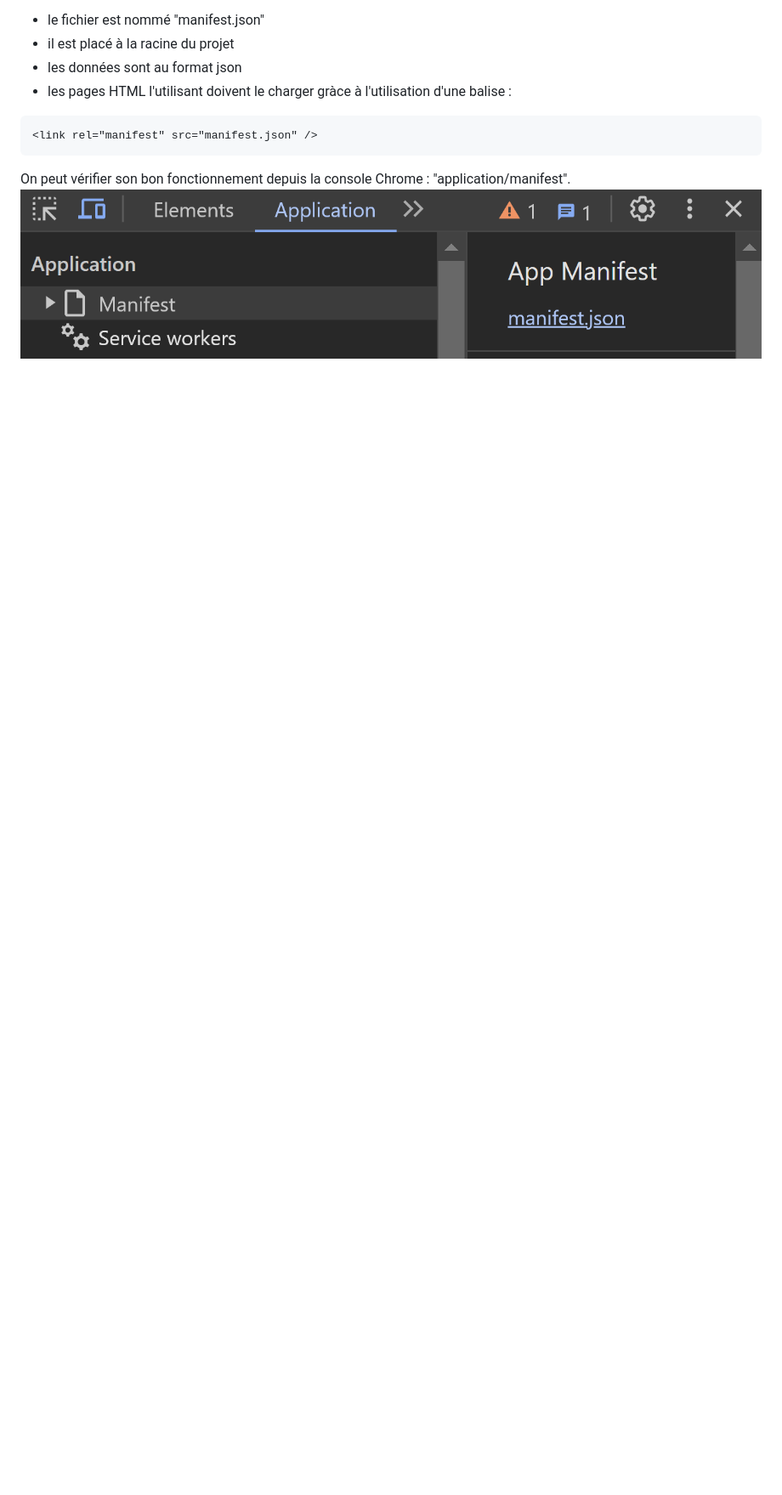
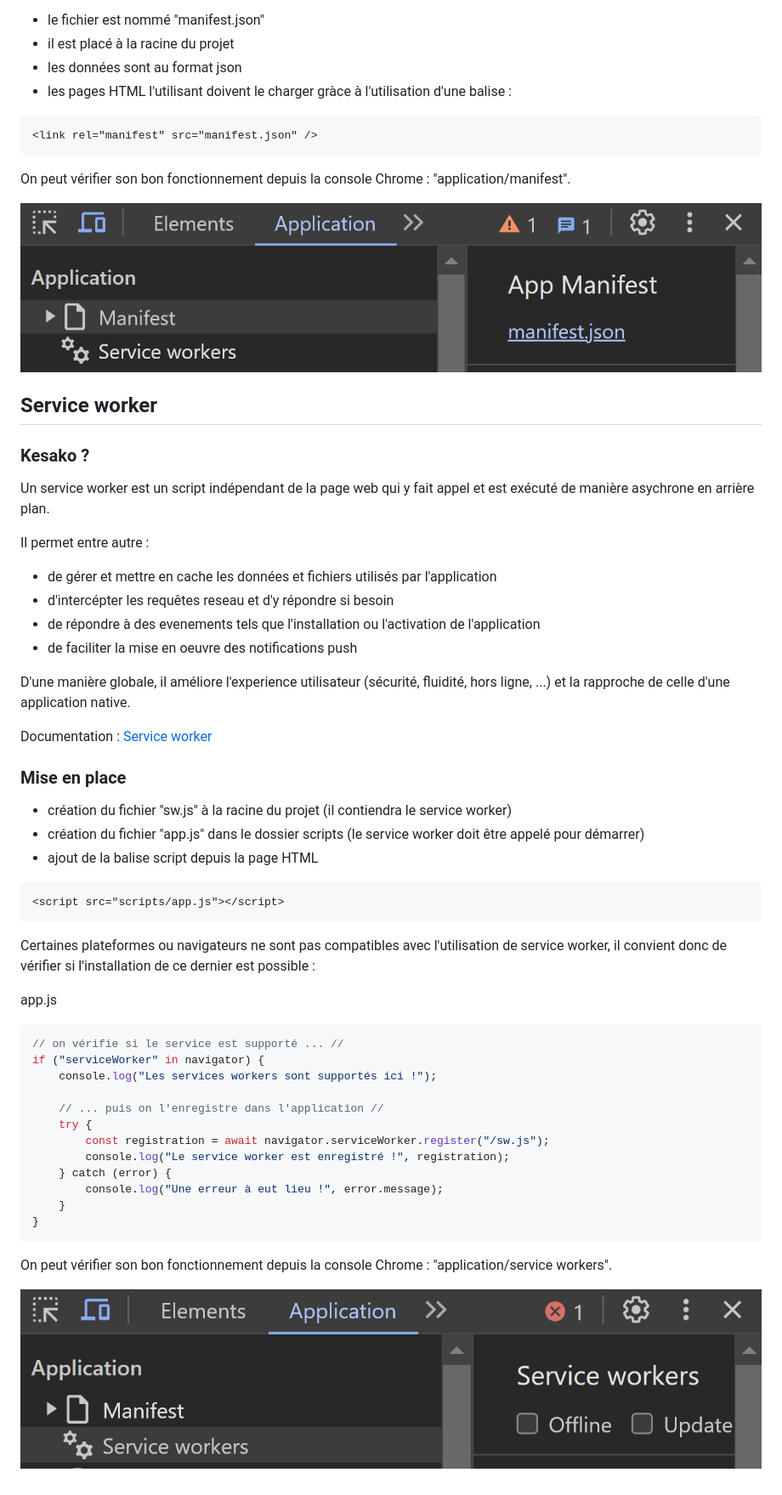
Before and after one commit to Remy-PIERRE/pwa_demo, a Markdown page: README.md, the part around the change printed below. Shown: that part at 85% size. Drawn GitHub-style; pictures changed too: images/service_worker_chrome_console.png (added); blank space fills up the shorter version.

````diff
--- a/README.md
+++ b/README.md
@@ -35,4 +39,55 @@ Il fournit entre autre le nom de l'application, les couleurs de l'interface, les
 ```
 
 On peut vérifier son bon fonctionnement depuis la console Chrome : "application/manifest".
+
 ![Chrome console, manifest](/images/manifest_chrome_console.png)
+
+## Service worker
+
+### Kesako ?
+
+Un service worker est un script indépendant de la page web qui y fait appel et est exécuté de manière asychrone en arrière plan.
+
+Il permet entre autre :
+
+- de gérer et mettre en cache les données et fichiers utilisés par l'application
+- d'intercépter les requêtes reseau et d'y répondre si besoin
+- de répondre à des evenements tels que l'installation ou l'activation de l'application
+- de faciliter la mise en oeuvre des notifications push
+
+D'une manière globale, il améliore l'experience utilisateur (sécurité, fluidité, hors ligne, ...) et la rapproche de celle d'une application native.
+
+Documentation : [Service worker](https://developer.mozilla.org/fr/docs/Web/API/Service_Worker_API)
+
+### Mise en place
+
+- création du fichier "sw.js" à la racine du projet (il contiendra le service worker)
+- création du fichier "app.js" dans le dossier scripts (le service worker doit être appelé pour démarrer)
+- ajout de la balise script depuis la page HTML
+
+```html
+<script src="scripts/app.js"></script>
+```
+
+Certaines plateformes ou navigateurs ne sont pas compatibles avec l'utilisation de service worker, il convient donc de vérifier si l'installation de ce dernier est possible :
+
+app.js
+
+```js
+// on vérifie si le service est supporté ... //
+if ("serviceWorker" in navigator) {
+	console.log("Les services workers sont supportés ici !");
+
+	// ... puis on l'enregistre dans l'application //
+	try {
+		const registration = await navigator.serviceWorker.register("/sw.js");
+		console.log("Le service worker est enregistré !", registration);
+	} catch (error) {
+		console.log("Une erreur à eut lieu !", error.message);
+	}
+}
+```
+
+On peut vérifier son bon fonctionnement depuis la console Chrome : "application/service workers".
+
+![Chrome console, service workers](/images/service_worker_chrome_console.png)
````
Also changed, not shown: other parts of README.md (+7 -3 lines), 3 other files.
